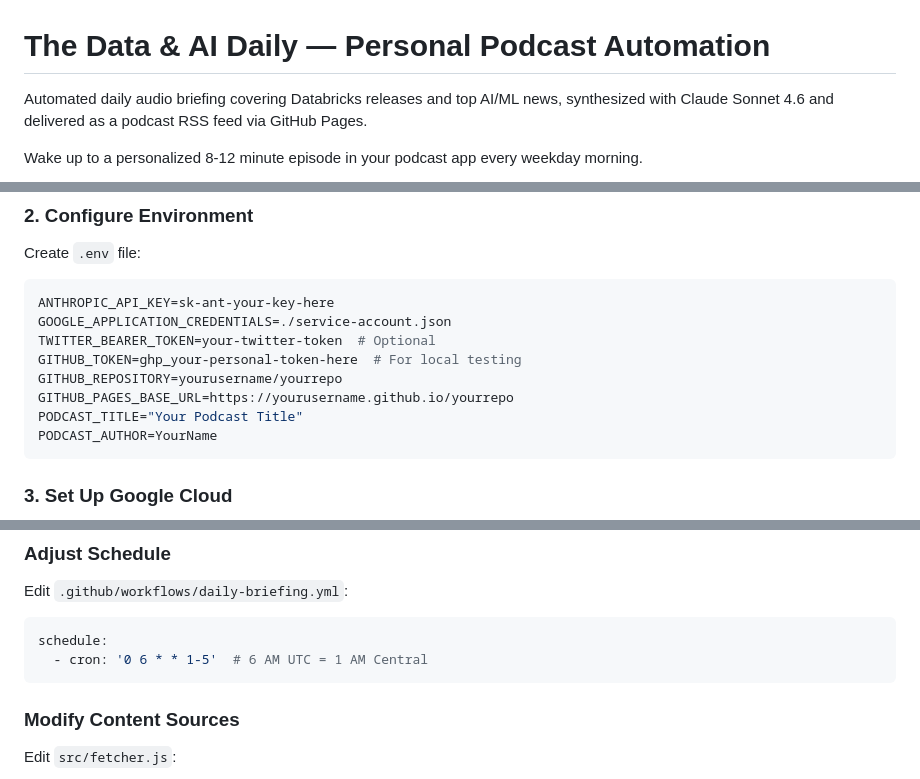
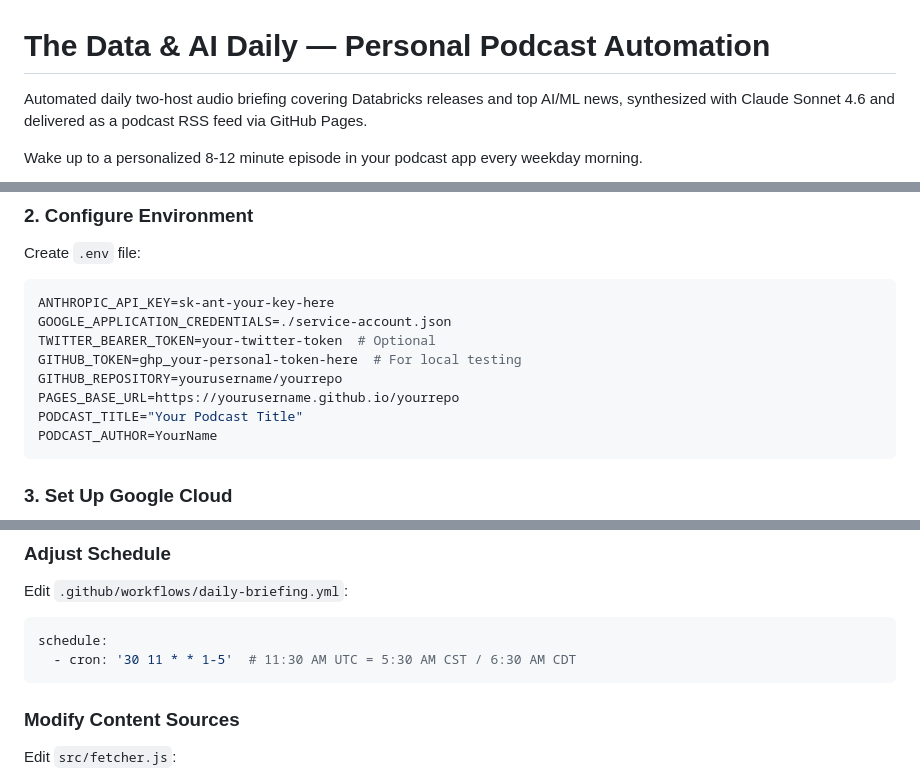
Before and after one commit to nickcrea/daily-podcast, a Markdown page: README.md, 3 parts joined by grey strips. Rendered like a GitHub page.

````diff
--- a/README.md
+++ b/README.md
@@ -1,6 +1,6 @@
 # The Data & AI Daily — Personal Podcast Automation
 
-Automated daily audio briefing covering Databricks releases and top AI/ML news, synthesized with Claude Sonnet 4.6 and delivered as a podcast RSS feed via GitHub Pages.
+Automated daily two-host audio briefing covering Databricks releases and top AI/ML news, synthesized with Claude Sonnet 4.6 and delivered as a podcast RSS feed via GitHub Pages.
 
 Wake up to a personalized 8-12 minute episode in your podcast app every weekday morning.
 
@@ -44,7 +44,7 @@ GOOGLE_APPLICATION_CREDENTIALS=./service-account.json
 TWITTER_BEARER_TOKEN=your-twitter-token  # Optional
 GITHUB_TOKEN=ghp_your-personal-token-here  # For local testing
 GITHUB_REPOSITORY=yourusername/yourrepo
-GITHUB_PAGES_BASE_URL=https://yourusername.github.io/yourrepo
+PAGES_BASE_URL=https://yourusername.github.io/yourrepo
 PODCAST_TITLE="Your Podcast Title"
 PODCAST_AUTHOR=YourName
 ```
@@ -251,7 +245,7 @@ Edit `.github/workflows/daily-briefing.yml`:
 
 ```yaml
 schedule:
-  - cron: '0 6 * * 1-5'  # 6 AM UTC = 1 AM Central
+  - cron: '30 11 * * 1-5'  # 11:30 AM UTC = 5:30 AM CST / 6:30 AM CDT
 ```
 
 ### Modify Content Sources
````
Also changed, not shown: other parts of README.md (+32 -38 lines), daily-ai-audio-briefing-spec.md (+81 -118 lines).
